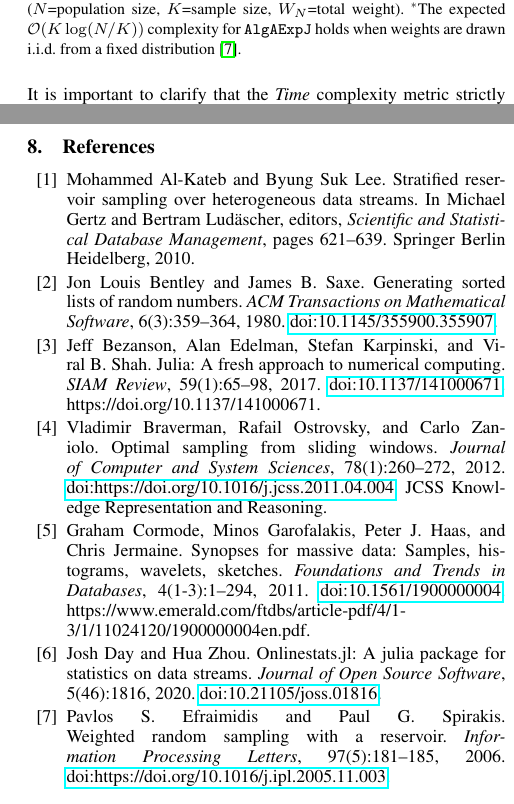
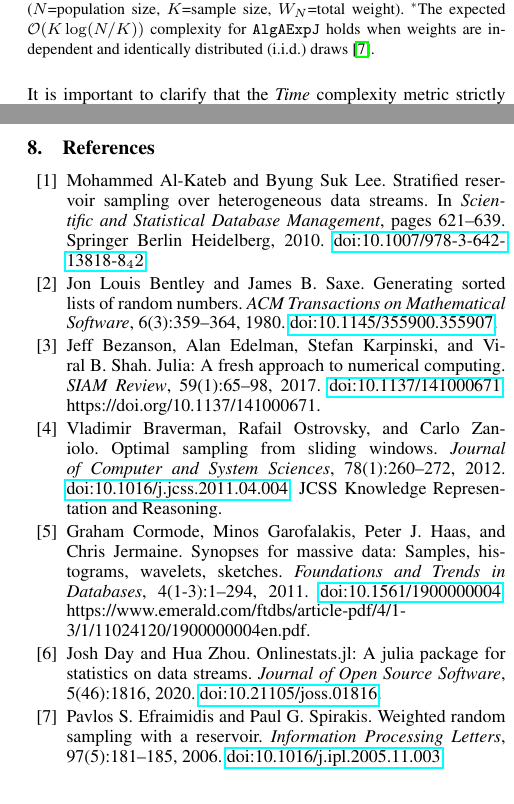
Before and after one commit to JuliaDynamics/StreamSampling.jl, a LaTeX document (paper/paper.tex, which reads paper/ref.bib): two parts of the columns of pages 2 and 4 of 4, joined at a grey line, cut so that both start at the same text. Compiled offline with pdfLaTeX.

Commit message:
Some formatting updates to the paper (#140)

```diff
--- a/paper/paper.tex
+++ b/paper/paper.tex
@@ -63,7 +63,7 @@ AlgORDWSWR & \cite{startek2016asymptotically} & Sequential & With & True & $\mat
 \hline
 \end{tabular}%
 }
-\caption{Sampling algorithms implemented in \texttt{StreamSampling.jl} ($N$=population size, $K$=sample size, $W_N$=total weight). $^*$The expected $\mathcal{O}(K \log(N/K))$ complexity for \texttt{AlgAExpJ} holds when weights are drawn i.i.d. from a fixed distribution \cite{efraimidis2006weighted}.}
+\caption{Sampling algorithms implemented in \texttt{StreamSampling.jl} ($N$=population size, $K$=sample size, $W_N$=total weight). $^*$The expected $\mathcal{O}(K \log(N/K))$ complexity for \texttt{AlgAExpJ} holds when weights are independent and identically distributed (i.i.d.) draws \cite{efraimidis2006weighted}.}
 \label{tab:methods}
 \end{table}
 
--- a/paper/ref.bib
+++ b/paper/ref.bib
@@ -37,7 +37,7 @@ number = {2},
 pages = {750-762},
 year = {2007},
 issn = {0167-9473},
-doi = {https://doi.org/10.1016/j.csda.2007.03.010},
+doi = {10.1016/j.csda.2007.03.010},
 url = {https://www.sciencedirect.com/science/article/pii/S0167947307001089},
 author = {Byung-Hoon Park and George Ostrouchov and Nagiza F. Samatova},
 keywords = {Data stream mining, Random sampling with replacement, Reservoir sampling},
@@ -51,7 +51,7 @@ number = {5},
 pages = {181-185},
 year = {2006},
 issn = {0020-0190},
-doi = {https://doi.org/10.1016/j.ipl.2005.11.003},
+doi = {10.1016/j.ipl.2005.11.003},
 url = {https://www.sciencedirect.com/science/article/pii/S002001900500298X},
 author = {Pavlos S. Efraimidis and Paul G. Spirakis},
 keywords = {Weighted random sampling, Reservoir sampling, Randomized algorithms, Data streams, Parallel algorithms},
@@ -206,14 +205,13 @@ journal = {Journal of Open Source Software}
 @InProceedings{lee2010stratified,
 author="Al-Kateb, Mohammed
 and Lee, Byung Suk",
-editor="Gertz, Michael
-and Lud{\"a}scher, Bertram",
 title="Stratified Reservoir Sampling over Heterogeneous Data Streams",
 booktitle="Scientific and Statistical Database Management",
 year="2010",
 publisher="Springer Berlin Heidelberg",
 pages="621--639",
-isbn="978-3-642-13818-8"
+isbn="978-3-642-13818-8",
+doi="10.1007/978-3-642-13818-8_42",
 }
 
 @article{braverman2012optimal,
@@ -225,7 +223,7 @@ pages = {260-272},
 year = {2012},
 note = {JCSS Knowledge Representation and Reasoning},
 issn = {0022-0000},
-doi = {https://doi.org/10.1016/j.jcss.2011.04.004},
+doi = {10.1016/j.jcss.2011.04.004},
 url = {https://www.sciencedirect.com/science/article/pii/S0022000011000493},
 author = {Vladimir Braverman and Rafail Ostrovsky and Carlo Zaniolo},
 keywords = {Data streams, Random sampling, Sliding windows},
```
Also changed, not shown: paper/paper.tex (2 more changed lines), paper/ref.bib (1 more changed lines).
